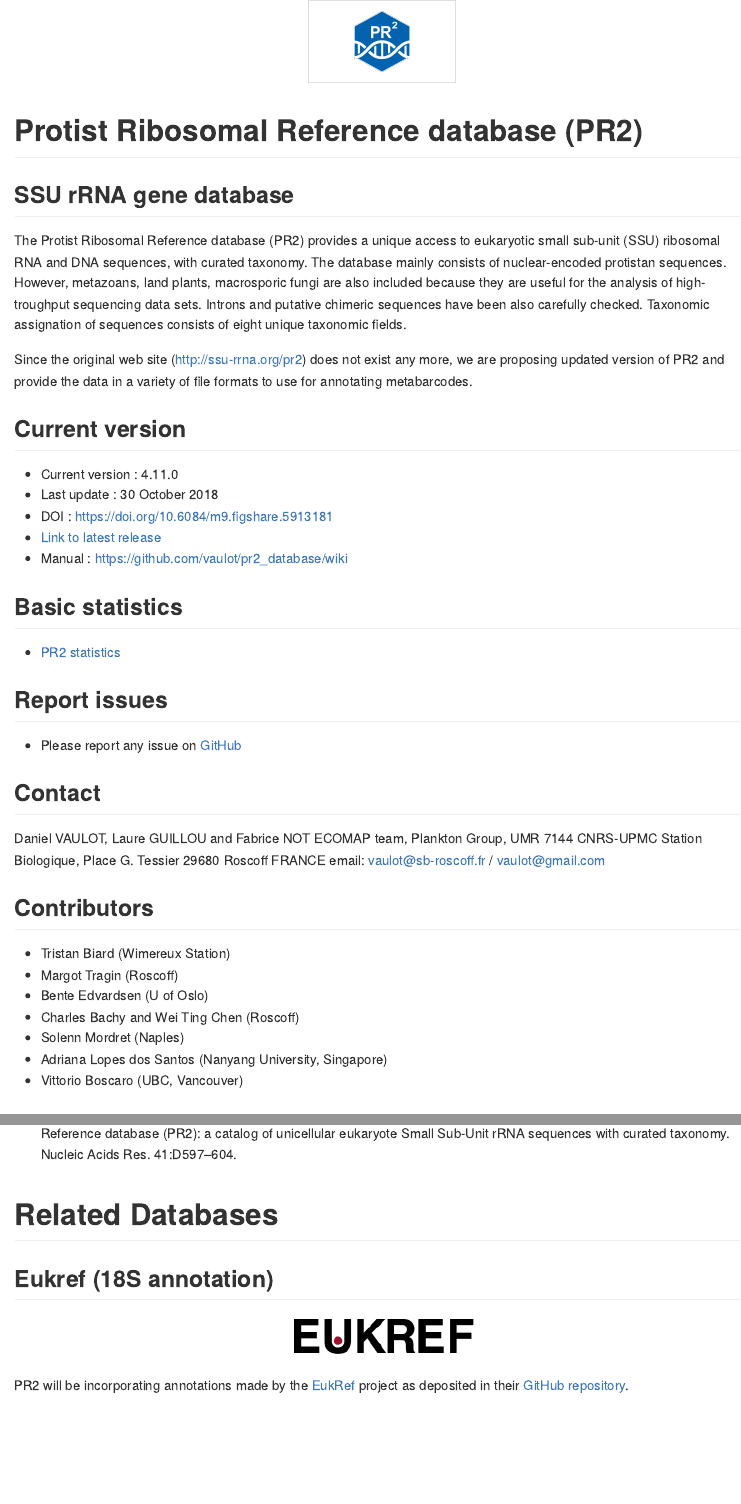
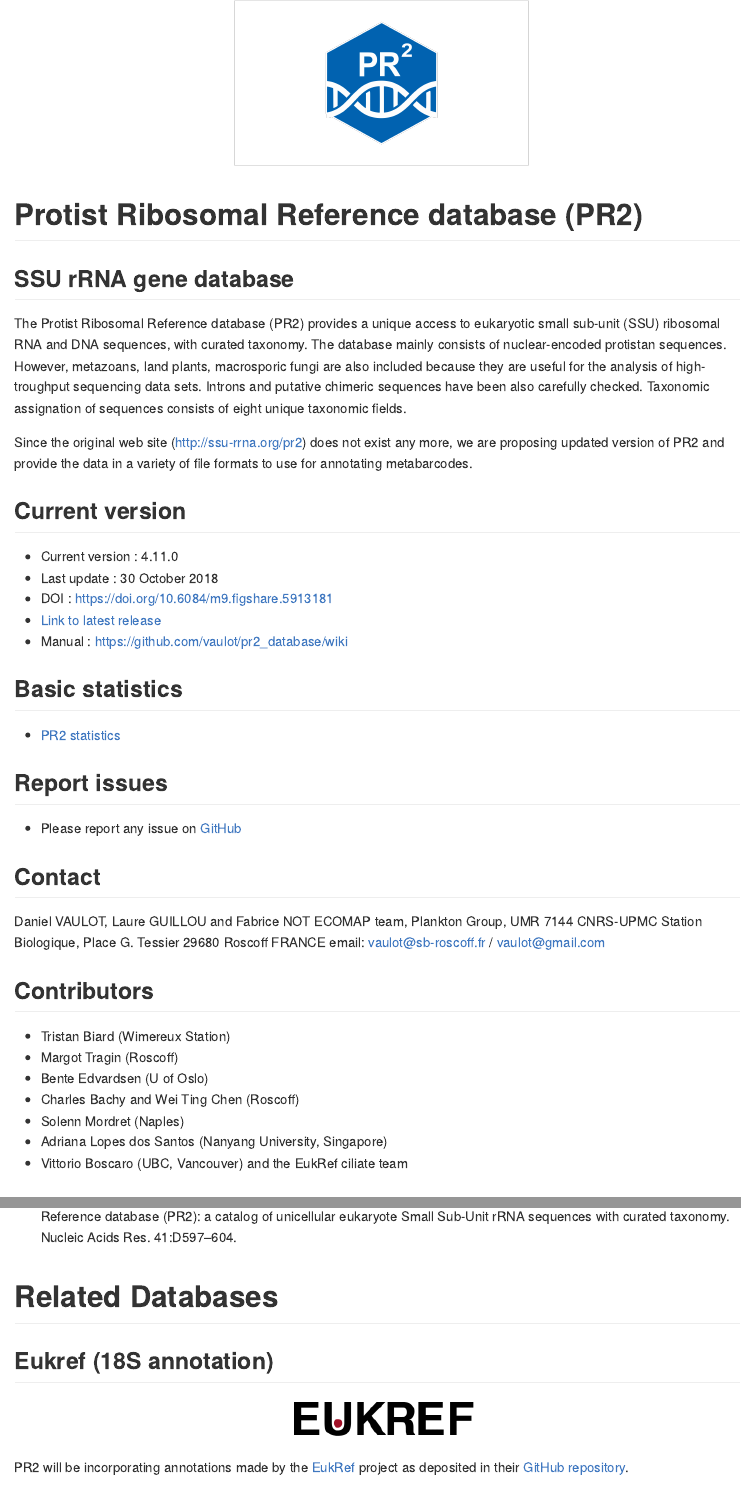
Before and after one commit to pr2database/pr2database, an R Markdown document (README.Rmd): the page in a window 1100 px wide, from its top, and a second part further down, joined at a grey line. The pictures show the output file README.md that the author committed with the source, drawn offline in the style of GitHub; badge pictures from the web are left out.

Commit message:
Small changes

````diff
--- a/README.Rmd
+++ b/README.Rmd
@@ -17,7 +17,7 @@
 ```
 
 
-```{r echo=FALSE, fig.align="center", fig.cap="", out.width='20%'}
+```{r echo=FALSE, fig.align="center", fig.cap="", out.width='40%'}
 knitr::include_graphics('img/pr2_logo_16_9.png')
 ```
 
@@ -62,7 +62,7 @@
 - Charles Bachy and Wei Ting Chen (Roscoff)
 - Solenn Mordret (Naples)
 - Adriana Lopes dos Santos (Nanyang University, Singapore)
-- Vittorio Boscaro (UBC, Vancouver)
+- Vittorio Boscaro (UBC, Vancouver) and the EukRef ciliate team
 
 ## Please cite
 * Guillou, L., Bachar, D., Audic, S., Bass, D., Berney, C., Bittner, L., Boutte, C. et al. 2013. The Protist Ribosomal Reference database (PR2): a catalog of unicellular eukaryote Small Sub-Unit rRNA sequences with curated taxonomy. Nucleic Acids Res. 41:D597–604.
````
Also changed, not shown: README.md.
